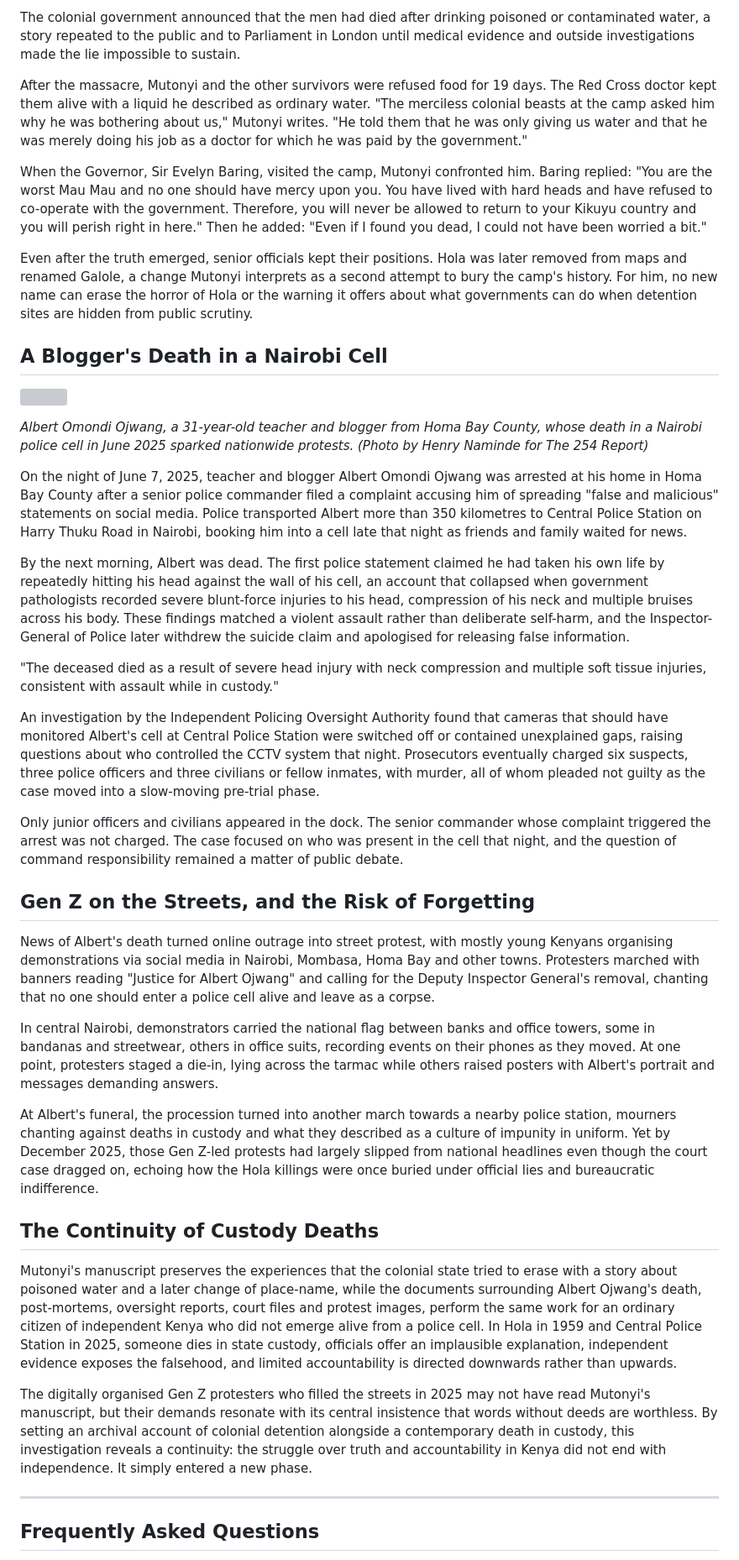
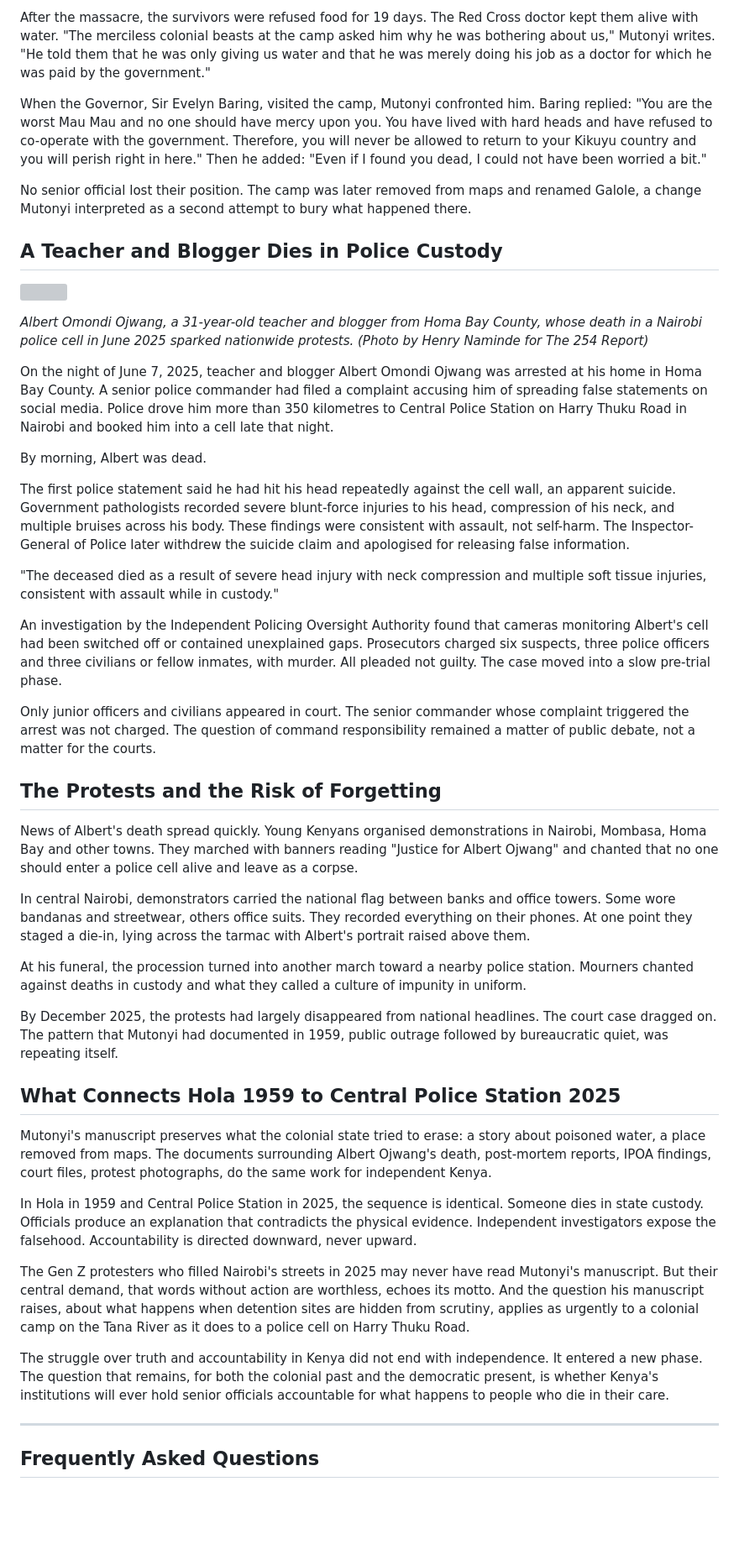
Before and after one commit to geraldkombo/the254report, a Markdown page: 254-HOLA-CUSTODY-DEATHS-1959-2025-MERGED.md, the part around one of its changes. Shown at 84% size. GitHub-like rendering; blank space fills up the shorter version; grey boxes are pictures that could not be loaded.

Commit message:
Full rewrite: top-tier investigative structure, tighter prose, document-first narrative

```diff
--- a/254-HOLA-CUSTODY-DEATHS-1959-2025-MERGED.md
+++ b/254-HOLA-CUSTODY-DEATHS-1959-2025-MERGED.md
@@ -46,41 +50,47 @@ Mutonyi watched their bodies carried into the dispensary, where a young Red Cros
 
-The colonial government announced that the men had died after drinking poisoned or contaminated water, a story repeated to the public and to Parliament in London until medical evidence and outside investigations made the lie impossible to sustain.
-
-After the massacre, Mutonyi and the other survivors were refused food for 19 days. The Red Cross doctor kept them alive with a liquid he described as ordinary water. "The merciless colonial beasts at the camp asked him why he was bothering about us," Mutonyi writes. "He told them that he was only giving us water and that he was merely doing his job as a doctor for which he was paid by the government."
+After the massacre, the survivors were refused food for 19 days. The Red Cross doctor kept them alive with water. "The merciless colonial beasts at the camp asked him why he was bothering about us," Mutonyi writes. "He told them that he was only giving us water and that he was merely doing his job as a doctor for which he was paid by the government."
 
 When the Governor, Sir Evelyn Baring, visited the camp, Mutonyi confronted him. Baring replied: "You are the worst Mau Mau and no one should have mercy upon you. You have lived with hard heads and have refused to co-operate with the government. Therefore, you will never be allowed to return to your Kikuyu country and you will perish right in here." Then he added: "Even if I found you dead, I could not have been worried a bit."
 
-Even after the truth emerged, senior officials kept their positions. Hola was later removed from maps and renamed Galole, a change Mutonyi interprets as a second attempt to bury the camp's history. For him, no new name can erase the horror of Hola or the warning it offers about what governments can do when detention sites are hidden from public scrutiny.
+No senior official lost their position. The camp was later removed from maps and renamed Galole, a change Mutonyi interpreted as a second attempt to bury what happened there.
 
-## A Blogger's Death in a Nairobi Cell
+## A Teacher and Blogger Dies in Police Custody
 
 ![](https://media.beehiiv.com/cdn-cgi/image/fit=scale-down,format=auto,onerror=redirect,quality=80/uploads/asset/file/b7ffdd16-80b4-4a7a-9073-f2c430cec794/A17I0318__1___1_.JPG?t=1767283571)
 
 *Albert Omondi Ojwang, a 31-year-old teacher and blogger from Homa Bay County, whose death in a Nairobi police cell in June 2025 sparked nationwide protests. (Photo by Henry Naminde for The 254 Report)*
 
-On the night of June 7, 2025, teacher and blogger Albert Omondi Ojwang was arrested at his home in Homa Bay County after a senior police commander filed a complaint accusing him of spreading "false and malicious" statements on social media. Police transported Albert more than 350 kilometres to Central Police Station on Harry Thuku Road in Nairobi, booking him into a cell late that night as friends and family waited for news.
+On the night of June 7, 2025, teacher and blogger Albert Omondi Ojwang was arrested at his home in Homa Bay County. A senior police commander had filed a complaint accusing him of spreading false statements on social media. Police drove him more than 350 kilometres to Central Police Station on Harry Thuku Road in Nairobi and booked him into a cell late that night.
 
-By the next morning, Albert was dead. The first police statement claimed he had taken his own life by repeatedly hitting his head against the wall of his cell, an account that collapsed when government pathologists recorded severe blunt-force injuries to his head, compression of his neck and multiple bruises across his body. These findings matched a violent assault rather than deliberate self-harm, and the Inspector-General of Police later withdrew the suicide claim and apologised for releasing false information.
+By morning, Albert was dead.
+
+The first police statement said he had hit his head repeatedly against the cell wall, an apparent suicide. Government pathologists recorded severe blunt-force injuries to his head, compression of his neck, and multiple bruises across his body. These findings were consistent with assault, not self-harm. The Inspector-General of Police later withdrew the suicide claim and apologised for releasing false information.
 
 "The deceased died as a result of severe head injury with neck compression and multiple soft tissue injuries, consistent with assault while in custody."
 
-An investigation by the Independent Policing Oversight Authority found that cameras that should have monitored Albert's cell at Central Police Station were switched off or contained unexplained gaps, raising questions about who controlled the CCTV system that night. Prosecutors eventually charged six suspects, three police officers and three civilians or fellow inmates, with murder, all of whom pleaded not guilty as the case moved into a slow-moving pre-trial phase.
+An investigation by the Independent Policing Oversight Authority found that cameras monitoring Albert's cell had been switched off or contained unexplained gaps. Prosecutors charged six suspects, three police officers and three civilians or fellow inmates, with murder. All pleaded not guilty. The case moved into a slow pre-trial phase.
 
-Only junior officers and civilians appeared in the dock. The senior commander whose complaint triggered the arrest was not charged. The case focused on who was present in the cell that night, and the question of command responsibility remained a matter of public debate.
+Only junior officers and civilians appeared in court. The senior commander whose complaint triggered the arrest was not charged. The question of command responsibility remained a matter of public debate, not a matter for the courts.
 
-## Gen Z on the Streets, and the Risk of Forgetting
+## The Protests and the Risk of Forgetting
 
-News of Albert's death turned online outrage into street protest, with mostly young Kenyans organising demonstrations via social media in Nairobi, Mombasa, Homa Bay and other towns. Protesters marched with banners reading "Justice for Albert Ojwang" and calling for the Deputy Inspector General's removal, chanting that no one should enter a police cell alive and leave as a corpse.
+News of Albert's death spread quickly. Young Kenyans organised demonstrations in Nairobi, Mombasa, Homa Bay and other towns. They marched with banners reading "Justice for Albert Ojwang" and chanted that no one should enter a police cell alive and leave as a corpse.
 
-In central Nairobi, demonstrators carried the national flag between banks and office towers, some in bandanas and streetwear, others in office suits, recording events on their phones as they moved. At one point, protesters staged a die-in, lying across the tarmac while others raised posters with Albert's portrait and messages demanding answers.
+In central Nairobi, demonstrators carried the national flag between banks and office towers. Some wore bandanas and streetwear, others office suits. They recorded everything on their phones. At one point they staged a die-in, lying across the tarmac with Albert's portrait raised above them.
 
-At Albert's funeral, the procession turned into another march towards a nearby police station, mourners chanting against deaths in custody and what they described as a culture of impunity in uniform. Yet by December 2025, those Gen Z-led protests had largely slipped from national headlines even though the court case dragged on, echoing how the Hola killings were once buried under official lies and bureaucratic indifference.
+At his funeral, the procession turned into another march toward a nearby police station. Mourners chanted against deaths in custody and what they called a culture of impunity in uniform.
 
-## The Continuity of Custody Deaths
+By December 2025, the protests had largely disappeared from national headlines. The court case dragged on. The pattern that Mutonyi had documented in 1959, public outrage followed by bureaucratic quiet, was repeating itself.
 
-Mutonyi's manuscript preserves the experiences that the colonial state tried to erase with a story about poisoned water and a later change of place-name, while the documents surrounding Albert Ojwang's death, post-mortems, oversight reports, court files and protest images, perform the same work for an ordinary citizen of independent Kenya who did not emerge alive from a police cell. In Hola in 1959 and Central Police Station in 2025, someone dies in state custody, officials offer an implausible explanation, independent evidence exposes the falsehood, and limited accountability is directed downwards rather than upwards.
+## What Connects Hola 1959 to Central Police Station 2025
 
-The digitally organised Gen Z protesters who filled the streets in 2025 may not have read Mutonyi's manuscript, but their demands resonate with its central insistence that words without deeds are worthless. By setting an archival account of colonial detention alongside a contemporary death in custody, this investigation reveals a continuity: the struggle over truth and accountability in Kenya did not end with independence. It simply entered a new phase.
+Mutonyi's manuscript preserves what the colonial state tried to erase: a story about poisoned water, a place removed from maps. The documents surrounding Albert Ojwang's death, post-mortem reports, IPOA findings, court files, protest photographs, do the same work for independent Kenya.
+
+In Hola in 1959 and Central Police Station in 2025, the sequence is identical. Someone dies in state custody. Officials produce an explanation that contradicts the physical evidence. Independent investigators expose the falsehood. Accountability is directed downward, never upward.
+
+The Gen Z protesters who filled Nairobi's streets in 2025 may never have read Mutonyi's manuscript. But their central demand, that words without action are worthless, echoes its motto. And the question his manuscript raises, about what happens when detention sites are hidden from scrutiny, applies as urgently to a colonial camp on the Tana River as it does to a police cell on Harry Thuku Road.
+
+The struggle over truth and accountability in Kenya did not end with independence. It entered a new phase. The question that remains, for both the colonial past and the democratic present, is whether Kenya's institutions will ever hold senior officials accountable for what happens to people who die in their care.
 
 ---
 
```
Also changed, not shown: other parts of 254-HOLA-CUSTODY-DEATHS-1959-2025-MERGED.md (+19 -15 lines).
